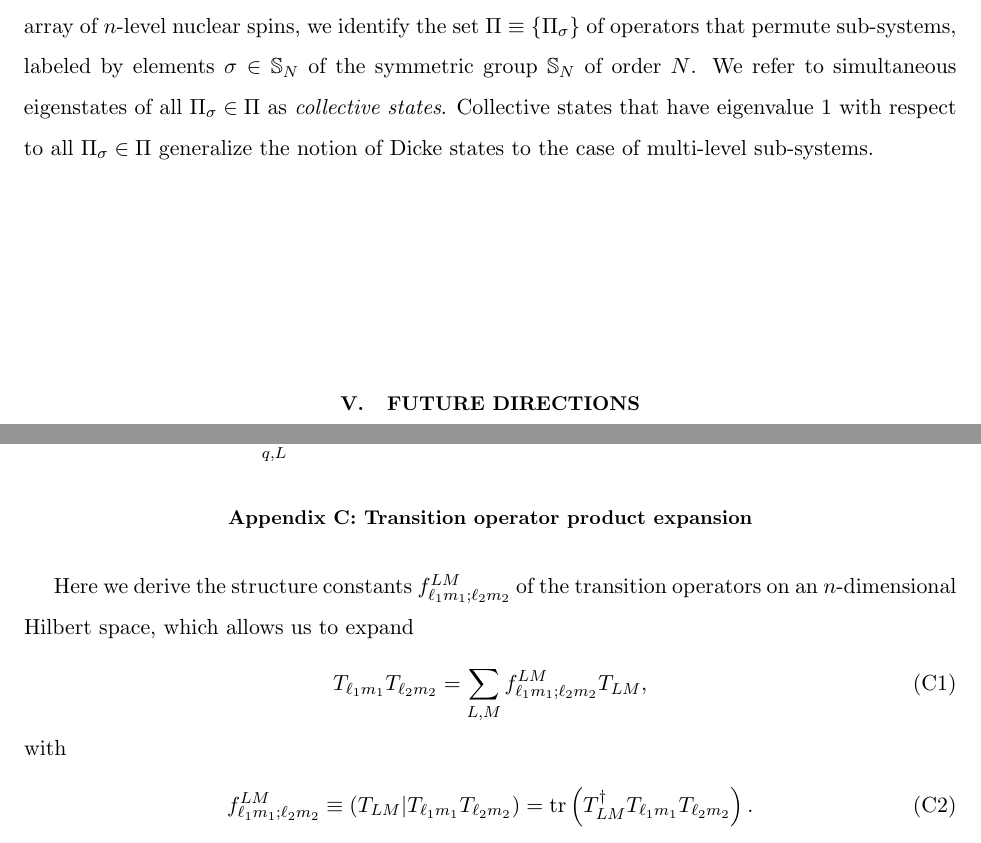
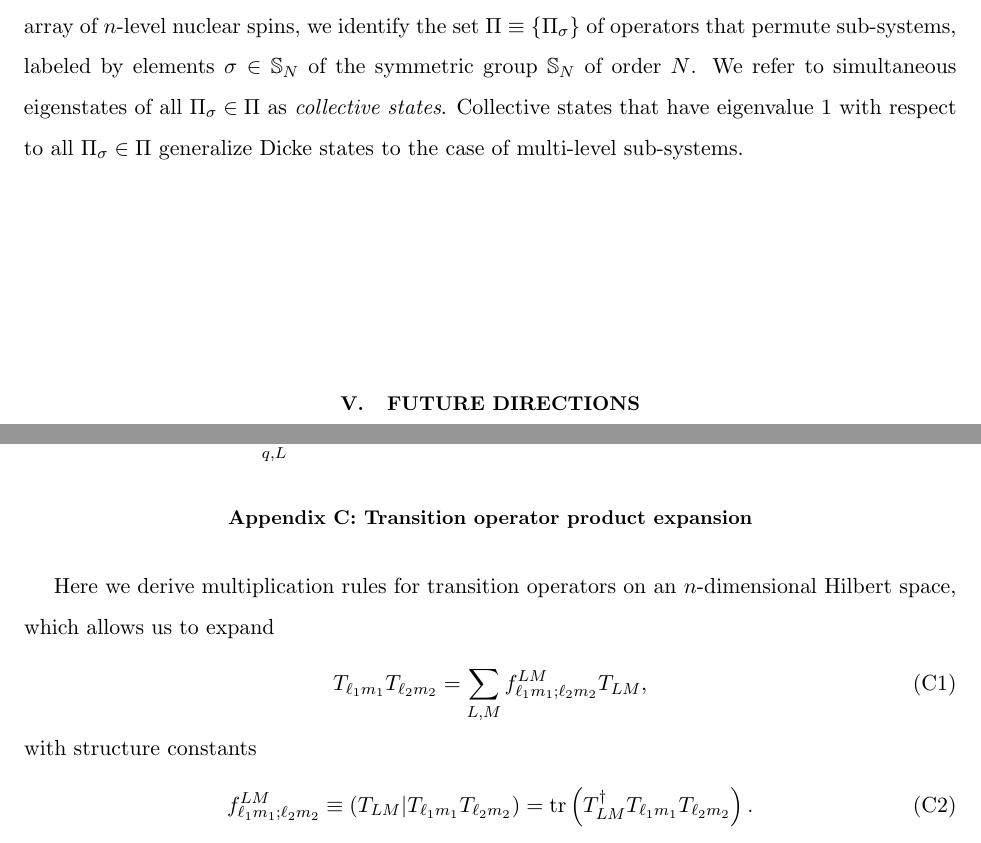
Before and after one commit to perlinm/rey_research, a LaTeX paper (collective_sun/multilevel_spin_notes.tex): two parts of pages 8 and 11 of 15, joined at a grey line, cut so that both start at the same text. Compiled offline with pdfLaTeX.

```diff
--- a/collective_sun/multilevel_spin_notes.tex
+++ b/collective_sun/multilevel_spin_notes.tex
@@ -528,7 +528,7 @@
 order $N$.  We refer to simultaneous eigenstates of all
 $\Pi_\sigma\in\Pi$ as {\it collective states}.  Collective states that
 have eigenvalue 1 with respect to all $\Pi_\sigma\in\Pi$ generalize
-the notion of Dicke states to the case of multi-level sub-systems.
+Dicke states to the case of multi-level sub-systems.
 
 
 
@@ -720,14 +720,12 @@
 \section{Transition operator product expansion}
 \label{sec:trans_prod}
 
-Here we derive the structure constants
-$f_{\ell_1 m_1;\ell_2 m_2}^{LM}$ of the transition operators on an
-$n$-dimensional Hilbert space, which allows us to expand
+Here we derive multiplication rules for transition operators on an $n$-dimensional Hilbert space, which allows us to expand
 \begin{align}
   T_{\ell_1 m_1} T_{\ell_2 m_2}
   = \sum_{L,M} f_{\ell_1 m_1;\ell_2 m_2}^{LM} T_{LM},
 \end{align}
-with
+with structure constants
 \begin{align}
   f_{\ell_1 m_1;\ell_2 m_2}^{LM}
   \equiv \obk{T_{LM} | T_{\ell_1 m_1} T_{\ell_2 m_2}}
```
Also changed, not shown: collective_sun/multilevel_spin_notes.tex (6 more changed lines).
